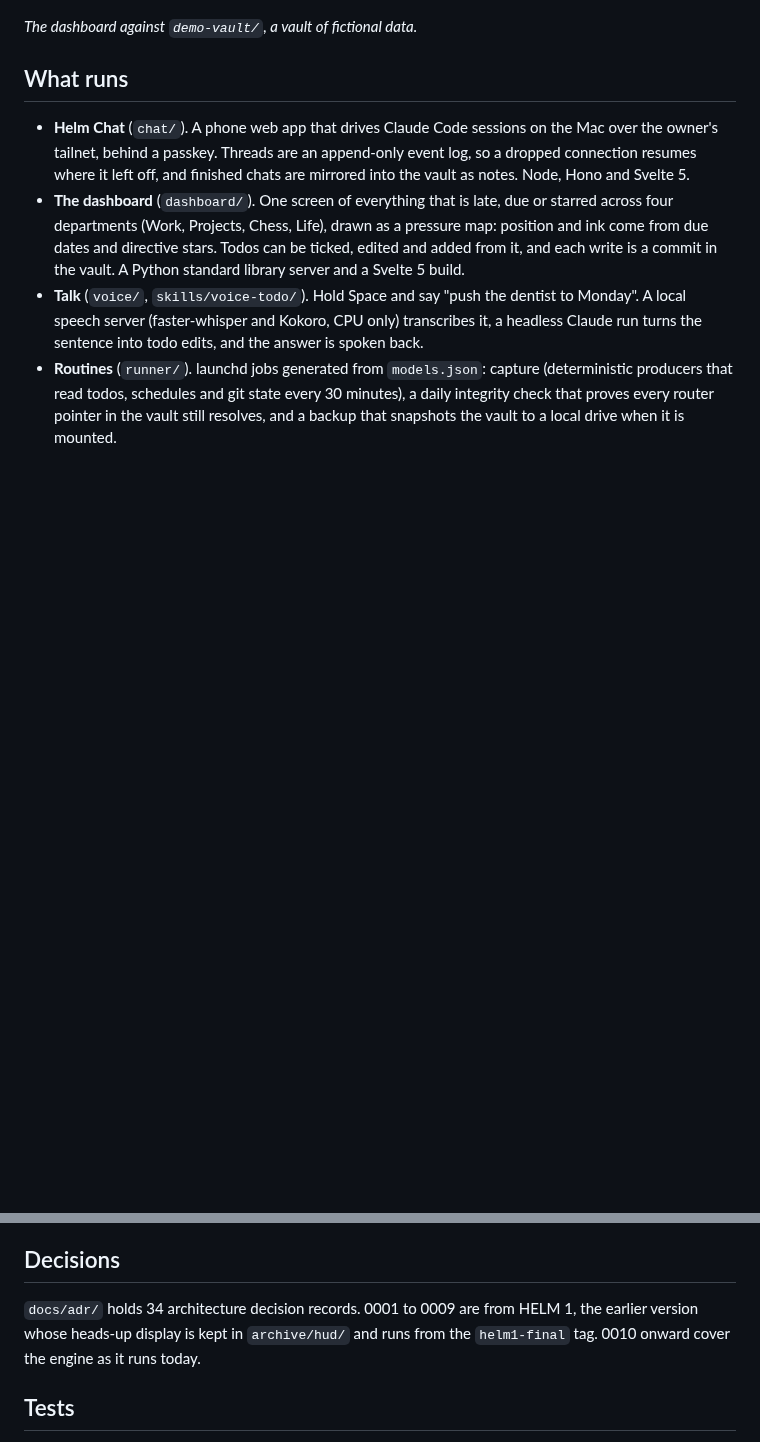
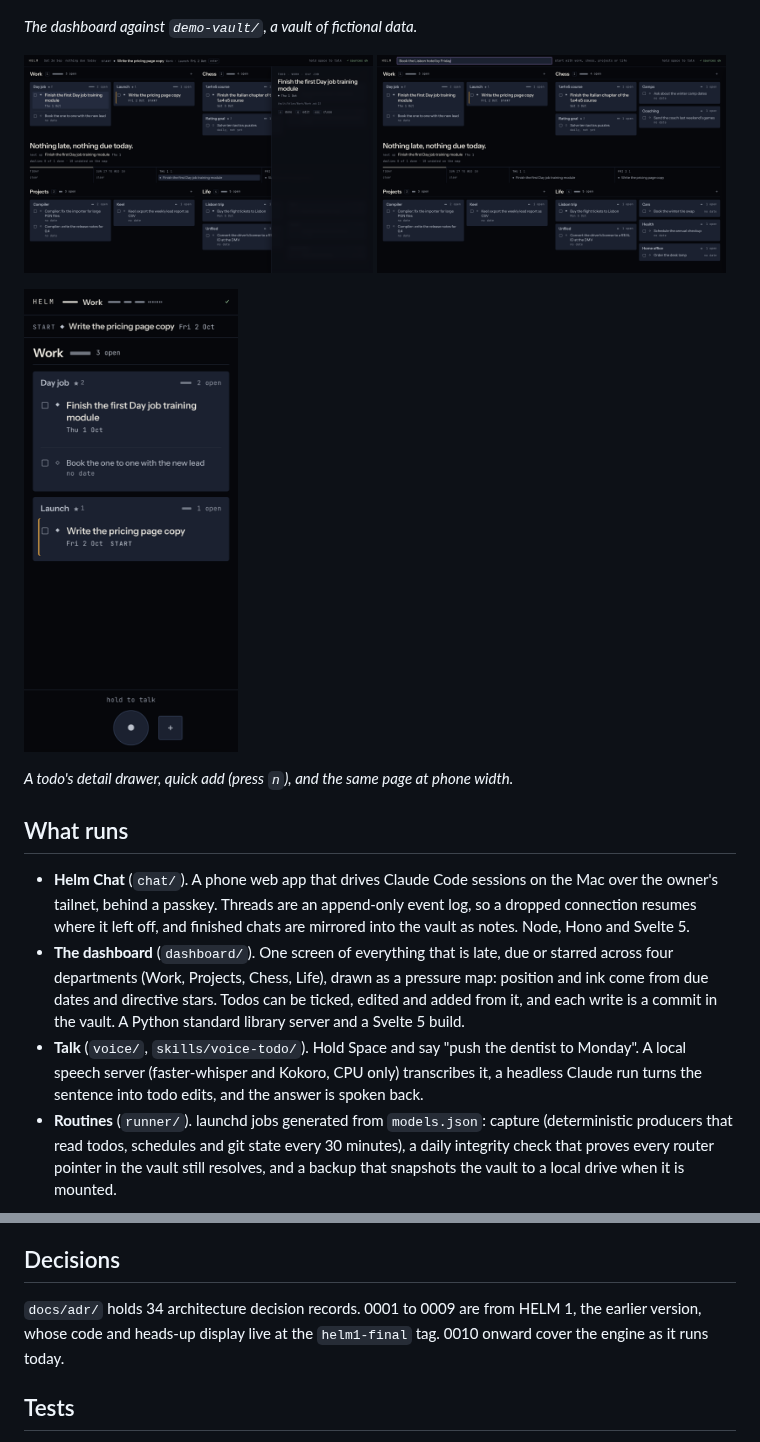
Before and after one commit to danielgentile22/helm, a Markdown page: README.md, 2 parts joined by grey strips. GitHub-like rendering; pictures changed too: docs/dashboard-drawer.png (added), docs/dashboard-phone.png (added), docs/dashboard-quick-add.png (added); blank space fills up the shorter version.

Commit message:
Add an architecture diagram and three more demo vault screenshots to the README
Co-Authored-By: Claude Opus 5.5 <noreply@anthropic.com>

```diff
--- a/README.md
+++ b/README.md
@@ -11,6 +11,16 @@ it.
 ![The dashboard running against the demo vault](docs/dashboard.png)
 
 *The dashboard against `demo-vault/`, a vault of fictional data.*
+
+<p>
+  <img src="docs/dashboard-drawer.png" alt="A todo's detail drawer open beside the map" width="49%">
+  <img src="docs/dashboard-quick-add.png" alt="Quick add, opened with n, taking a new todo" width="49%">
+</p>
+<p>
+  <img src="docs/dashboard-phone.png" alt="The dashboard at phone width, one department per screen, with hold to talk" width="30%">
+</p>
+
+*A todo's detail drawer, quick add (press `n`), and the same page at phone width.*
 
 ## What runs
 
@@ -71,8 +115,8 @@ routes into loopback-only, tailnet and open by endpoint. The records are in
 ## Decisions
 
 `docs/adr/` holds 34 architecture decision records. 0001 to 0009 are from HELM 1, the
-earlier version whose heads-up display is kept in `archive/hud/` and runs from the
-`helm1-final` tag. 0010 onward cover the engine as it runs today.
+earlier version, whose code and heads-up display live at the `helm1-final` tag. 0010
+onward cover the engine as it runs today.
 
 ## Tests
 
```
Also changed, not shown: other parts of README.md (+34 -0 lines).
